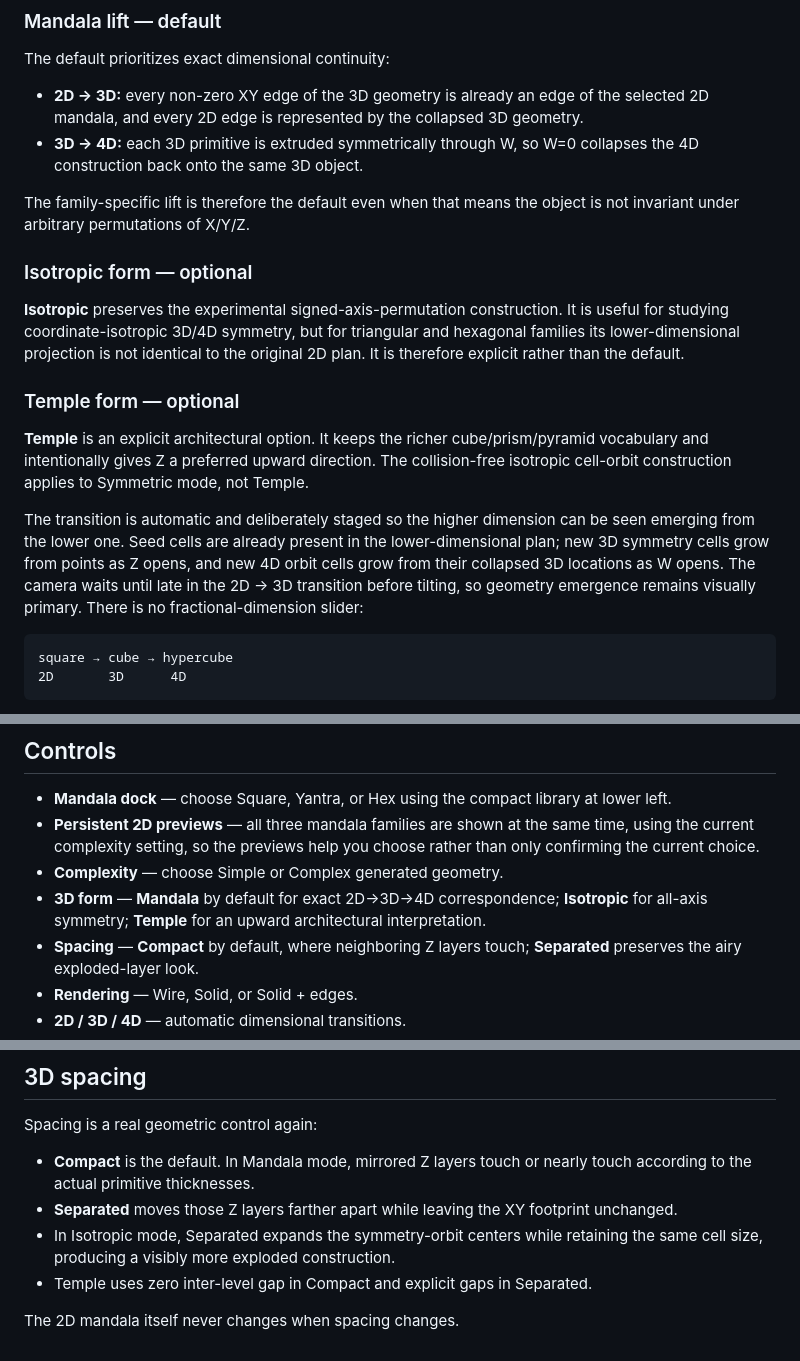
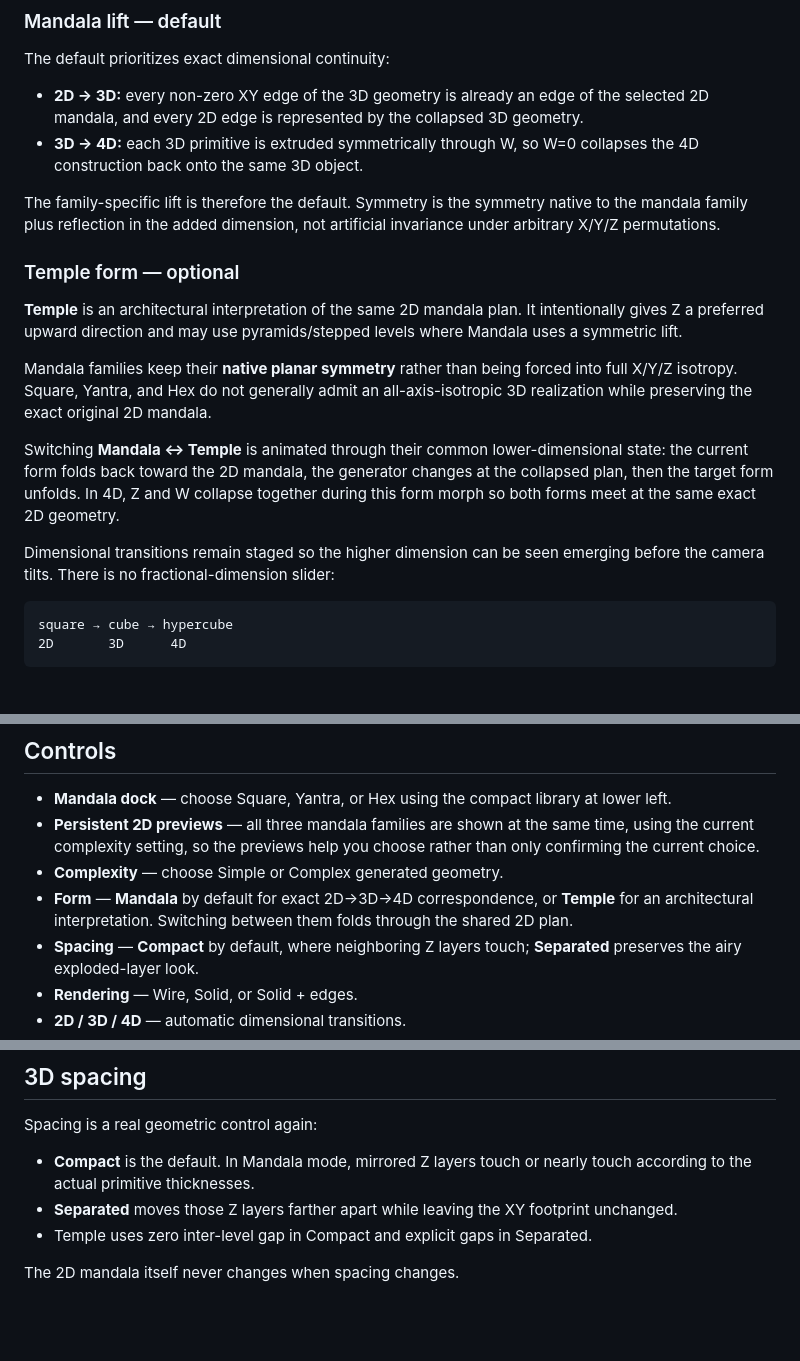
Before and after one commit to mariomarcolongo/hypermandala, a Markdown page: README.md, 3 parts joined by grey strips. Rendered like a GitHub page; blank space fills up the shorter version.

Commit message:
docs: use native mandala symmetry and explain Mandala Temple morph

````diff
--- a/README.md
+++ b/README.md
@@ -17,17 +17,17 @@ The default prioritizes exact dimensional continuity:
 - **2D → 3D:** every non-zero XY edge of the 3D geometry is already an edge of the selected 2D mandala, and every 2D edge is represented by the collapsed 3D geometry.
 - **3D → 4D:** each 3D primitive is extruded symmetrically through W, so W=0 collapses the 4D construction back onto the same 3D object.
 
-The family-specific lift is therefore the default even when that means the object is not invariant under arbitrary permutations of X/Y/Z.
-
-### Isotropic form — optional
-
-**Isotropic** preserves the experimental signed-axis-permutation construction. It is useful for studying coordinate-isotropic 3D/4D symmetry, but for triangular and hexagonal families its lower-dimensional projection is not identical to the original 2D plan. It is therefore explicit rather than the default.
+The family-specific lift is therefore the default. Symmetry is the symmetry native to the mandala family plus reflection in the added dimension, not artificial invariance under arbitrary X/Y/Z permutations.
 
 ### Temple form — optional
 
-**Temple** is an explicit architectural option. It keeps the richer cube/prism/pyramid vocabulary and intentionally gives Z a preferred upward direction. The collision-free isotropic cell-orbit construction applies to Symmetric mode, not Temple.
+**Temple** is an architectural interpretation of the same 2D mandala plan. It intentionally gives Z a preferred upward direction and may use pyramids/stepped levels where Mandala uses a symmetric lift.
 
-The transition is automatic and deliberately staged so the higher dimension can be seen emerging from the lower one. Seed cells are already present in the lower-dimensional plan; new 3D symmetry cells grow from points as Z opens, and new 4D orbit cells grow from their collapsed 3D locations as W opens. The camera waits until late in the 2D → 3D transition before tilting, so geometry emergence remains visually primary. There is no fractional-dimension slider:
+Mandala families keep their **native planar symmetry** rather than being forced into full X/Y/Z isotropy. Square, Yantra, and Hex do not generally admit an all-axis-isotropic 3D realization while preserving the exact original 2D mandala.
+
+Switching **Mandala ↔ Temple** is animated through their common lower-dimensional state: the current form folds back toward the 2D mandala, the generator changes at the collapsed plan, then the target form unfolds. In 4D, Z and W collapse together during this form morph so both forms meet at the same exact 2D geometry.
+
+Dimensional transitions remain staged so the higher dimension can be seen emerging before the camera tilts. There is no fractional-dimension slider:
 
 ```
 square → cube → hypercube
@@ -158,7 +158,7 @@ Across Classic mode, face orientation changes **brightness**, not hue. This help
 - **Mandala dock** — choose Square, Yantra, or Hex using the compact library at lower left.
 - **Persistent 2D previews** — all three mandala families are shown at the same time, using the current complexity setting, so the previews help you choose rather than only confirming the current choice.
 - **Complexity** — choose Simple or Complex generated geometry.
-- **3D form** — **Mandala** by default for exact 2D→3D→4D correspondence; **Isotropic** for all-axis symmetry; **Temple** for an upward architectural interpretation.
+- **Form** — **Mandala** by default for exact 2D→3D→4D correspondence, or **Temple** for an architectural interpretation. Switching between them folds through the shared 2D plan.
 - **Spacing** — **Compact** by default, where neighboring Z layers touch; **Separated** preserves the airy exploded-layer look.
 - **Rendering** — Wire, Solid, or Solid + edges.
 - **2D / 3D / 4D** — automatic dimensional transitions.
@@ -220,7 +220,6 @@ Spacing is a real geometric control again:
 
 - **Compact** is the default. In Mandala mode, mirrored Z layers touch or nearly touch according to the actual primitive thicknesses.
 - **Separated** moves those Z layers farther apart while leaving the XY footprint unchanged.
-- In Isotropic mode, Separated expands the symmetry-orbit centers while retaining the same cell size, producing a visibly more exploded construction.
 - Temple uses zero inter-level gap in Compact and explicit gaps in Separated.
 
 The 2D mandala itself never changes when spacing changes.
````
